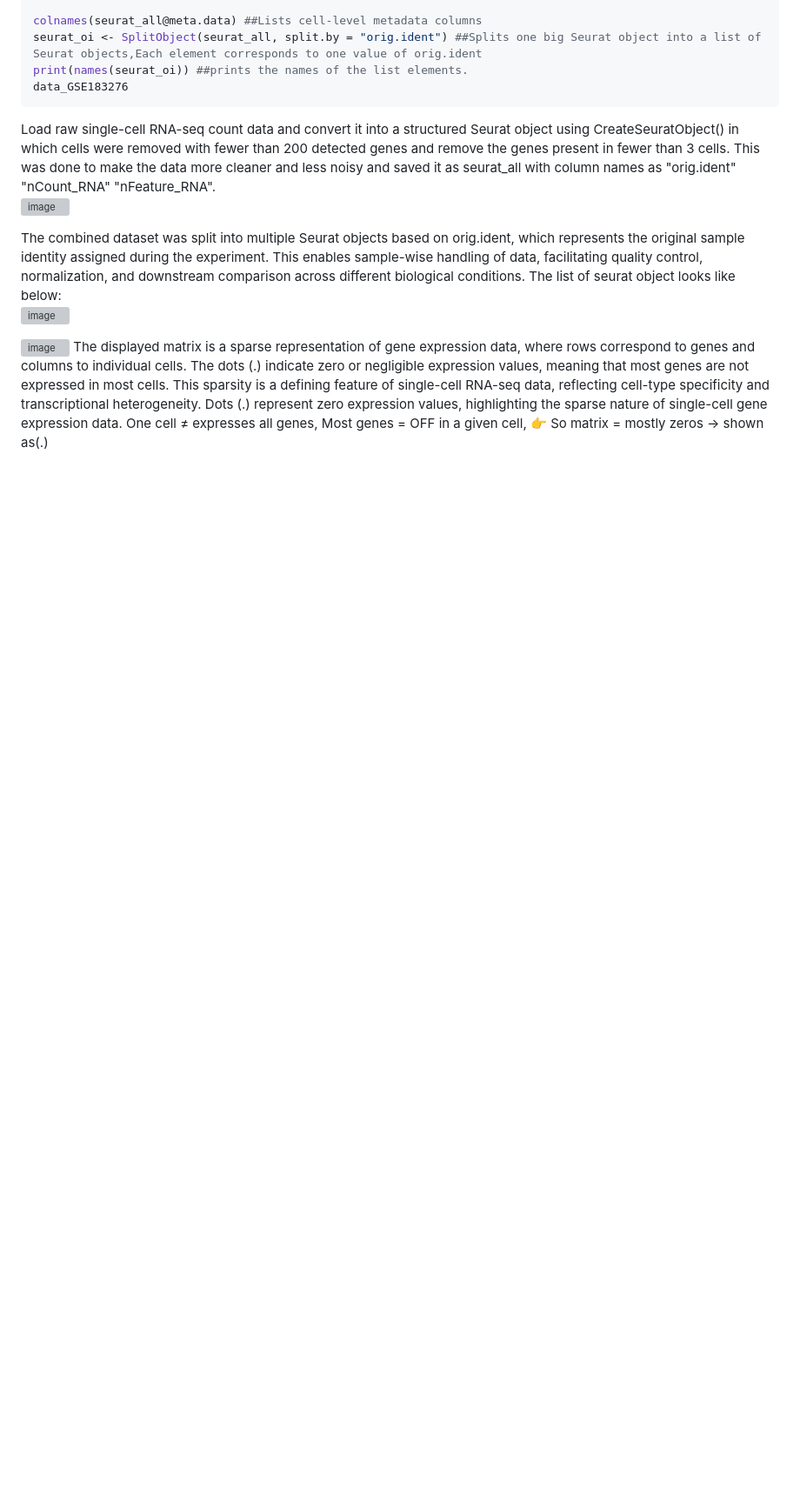
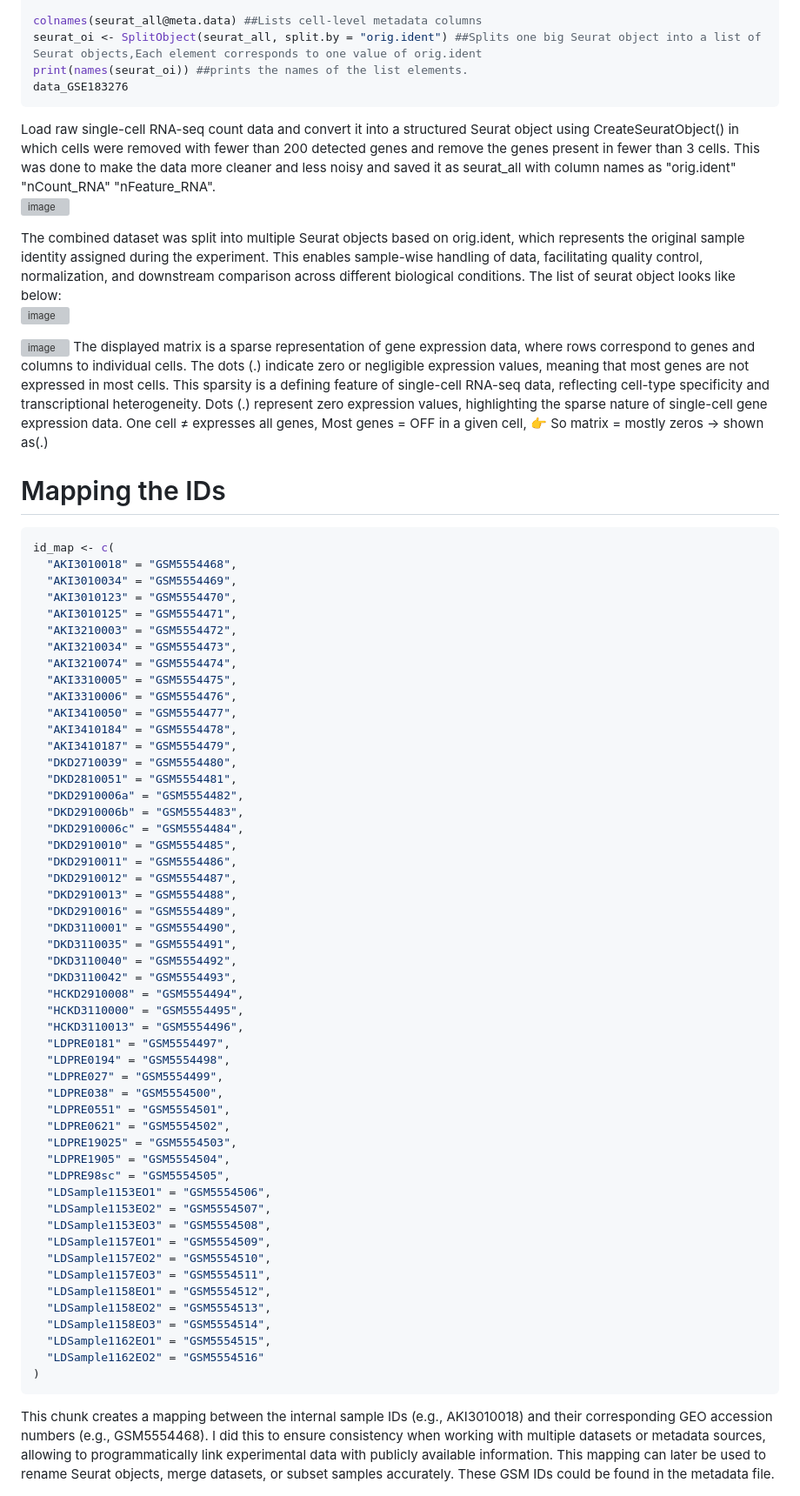
Before and after one commit to Bidya122/scRNA-seq-Analysis, a Markdown page: README.md, the part around one of its changes. Shown at 87% size. Drawn GitHub-style; blank space fills up the shorter version; grey boxes are pictures that could not be loaded.

Commit message:
Revise dataset introduction and add GSM ID mapping
Updated dataset introduction and added GSM ID mapping details.

````diff
--- a/README.md
+++ b/README.md
@@ -171,3 +171,60 @@ The displayed matrix is a sparse representation of gene expression data, where r
 One cell ≠ expresses all genes,
 Most genes = OFF in a given cell,
 👉 So matrix = mostly zeros → shown as(.)
+
+# Mapping the IDs
+```bash
+id_map <- c(
+  "AKI3010018" = "GSM5554468",
+  "AKI3010034" = "GSM5554469",
+  "AKI3010123" = "GSM5554470",
+  "AKI3010125" = "GSM5554471",
+  "AKI3210003" = "GSM5554472",
+  "AKI3210034" = "GSM5554473",
+  "AKI3210074" = "GSM5554474",
+  "AKI3310005" = "GSM5554475",
+  "AKI3310006" = "GSM5554476",
+  "AKI3410050" = "GSM5554477",
+  "AKI3410184" = "GSM5554478",
+  "AKI3410187" = "GSM5554479",
+  "DKD2710039" = "GSM5554480",
+  "DKD2810051" = "GSM5554481",
+  "DKD2910006a" = "GSM5554482",
+  "DKD2910006b" = "GSM5554483",
+  "DKD2910006c" = "GSM5554484",
+  "DKD2910010" = "GSM5554485",
+  "DKD2910011" = "GSM5554486",
+  "DKD2910012" = "GSM5554487",
+  "DKD2910013" = "GSM5554488",
+  "DKD2910016" = "GSM5554489",
+  "DKD3110001" = "GSM5554490",
+  "DKD3110035" = "GSM5554491",
+  "DKD3110040" = "GSM5554492",
+  "DKD3110042" = "GSM5554493",
+  "HCKD2910008" = "GSM5554494",
+  "HCKD3110000" = "GSM5554495",
+  "HCKD3110013" = "GSM5554496",
+  "LDPRE0181" = "GSM5554497",
+  "LDPRE0194" = "GSM5554498",
+  "LDPRE027" = "GSM5554499",
+  "LDPRE038" = "GSM5554500",
+  "LDPRE0551" = "GSM5554501",
+  "LDPRE0621" = "GSM5554502",
+  "LDPRE19025" = "GSM5554503",
+  "LDPRE1905" = "GSM5554504",
+  "LDPRE98sc" = "GSM5554505",
+  "LDSample1153EO1" = "GSM5554506",
+  "LDSample1153EO2" = "GSM5554507",
+  "LDSample1153EO3" = "GSM5554508",
+  "LDSample1157EO1" = "GSM5554509",
+  "LDSample1157EO2" = "GSM5554510",
+  "LDSample1157EO3" = "GSM5554511",
+  "LDSample1158EO1" = "GSM5554512",
+  "LDSample1158EO2" = "GSM5554513",
+  "LDSample1158EO3" = "GSM5554514",
+  "LDSample1162EO1" = "GSM5554515",
+  "LDSample1162EO2" = "GSM5554516"
+)
+```
+This chunk creates a mapping between the internal sample IDs (e.g., AKI3010018) and their corresponding GEO accession numbers (e.g., GSM5554468). I did this to ensure consistency when working with multiple datasets or metadata sources, allowing to programmatically link experimental data with publicly available information. This mapping can later be used to rename Seurat objects, merge datasets, or subset samples accurately. These GSM IDs could be found in the metadata file.
+
````
Also changed, not shown: other parts of README.md (+30 -1 lines).
